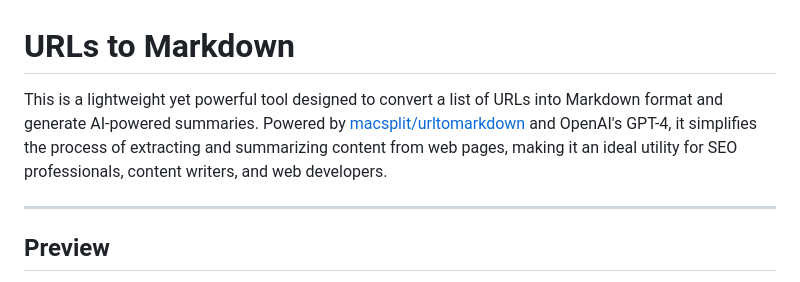
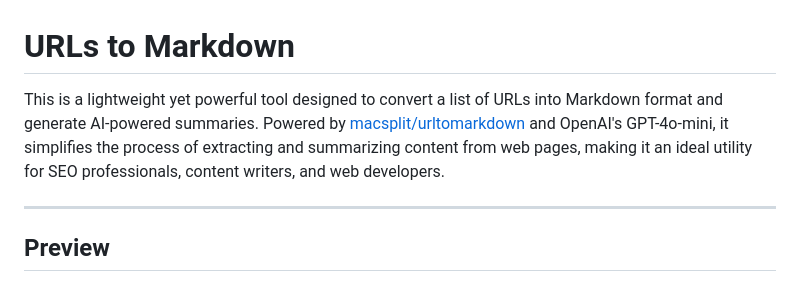
Before and after one commit to mxcrml/urls-to-markdown, a Markdown page: README.md, the part around the change. Drawn GitHub-style.

```diff
--- a/README.md
+++ b/README.md
@@ -1,6 +1,6 @@
 # URLs to Markdown
 
-This is a lightweight yet powerful tool designed to convert a list of URLs into Markdown format and generate AI-powered summaries. Powered by [macsplit/urltomarkdown](https://github.com/macsplit/urltomarkdown) and OpenAI's GPT-4, it simplifies the process of extracting and summarizing content from web pages, making it an ideal utility for SEO professionals, content writers, and web developers.
+This is a lightweight yet powerful tool designed to convert a list of URLs into Markdown format and generate AI-powered summaries. Powered by [macsplit/urltomarkdown](https://github.com/macsplit/urltomarkdown) and OpenAI's GPT-4o-mini, it simplifies the process of extracting and summarizing content from web pages, making it an ideal utility for SEO professionals, content writers, and web developers.
 
 ---
 
```
